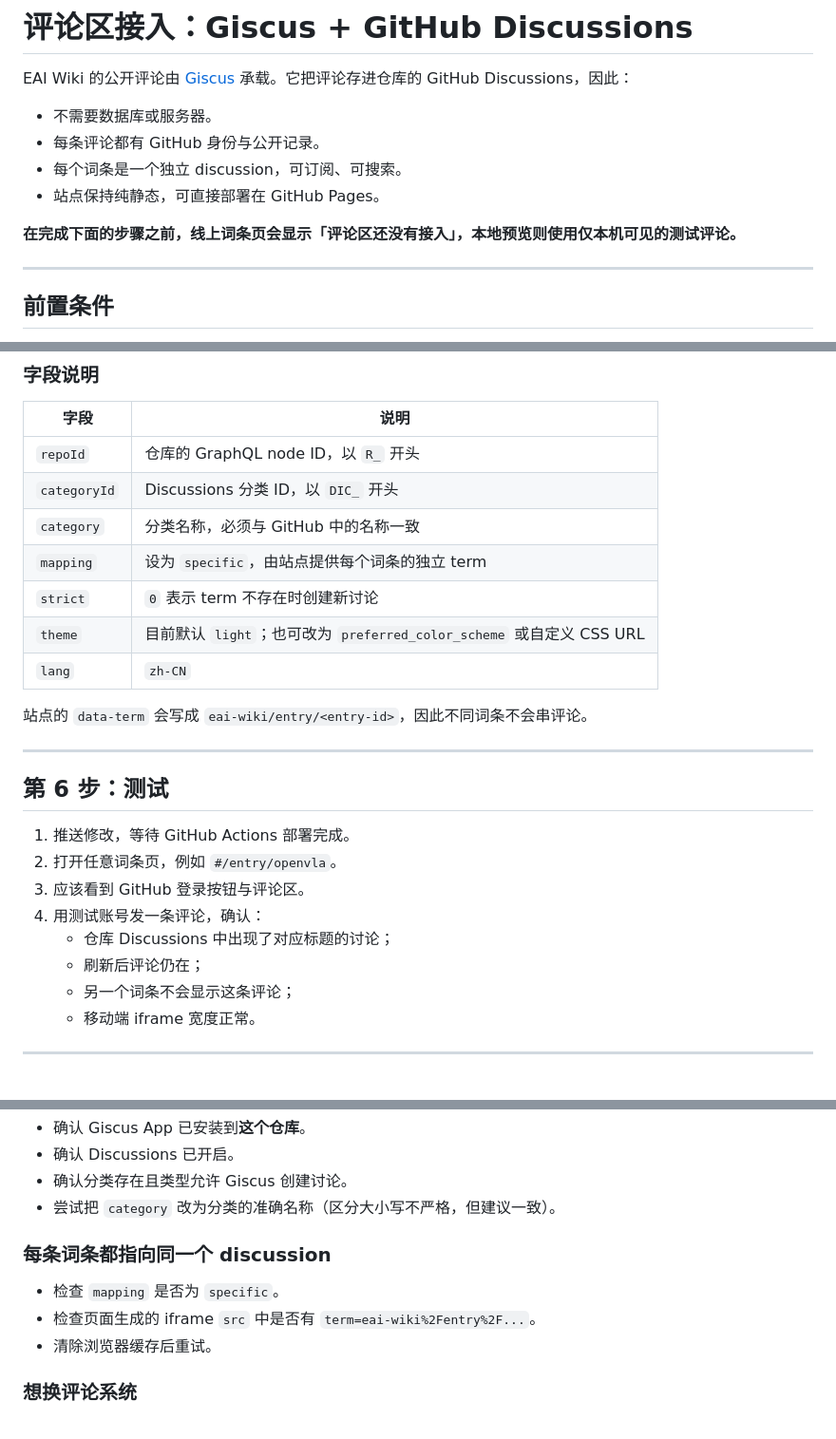
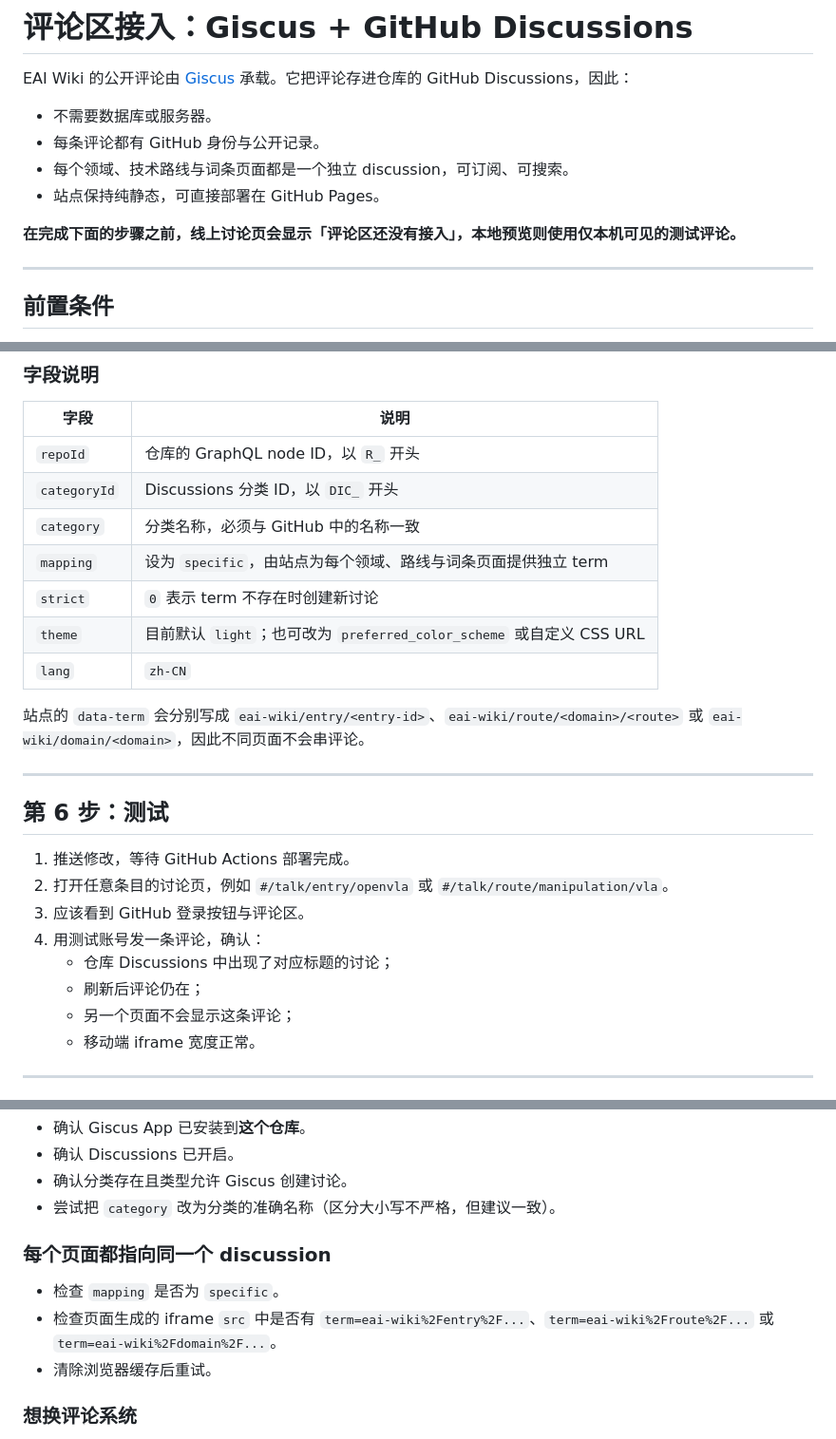
Before and after one commit to DreamFallenFlowers/eai-wiki, a Markdown page: GISCUS_SETUP.md, 3 parts joined by grey strips. Shown at 95% size. Drawn GitHub-style.

```diff
--- a/GISCUS_SETUP.md
+++ b/GISCUS_SETUP.md
@@ -4,10 +4,10 @@ EAI Wiki 的公开评论由 [Giscus](https://giscus.app/) 承载。它把评论
 
 - 不需要数据库或服务器。
 - 每条评论都有 GitHub 身份与公开记录。
-- 每个词条是一个独立 discussion，可订阅、可搜索。
+- 每个领域、技术路线与词条页面都是一个独立 discussion，可订阅、可搜索。
 - 站点保持纯静态，可直接部署在 GitHub Pages。
 
-**在完成下面的步骤之前，线上词条页会显示「评论区还没有接入」，本地预览则使用仅本机可见的测试评论。**
+**在完成下面的步骤之前，线上讨论页会显示「评论区还没有接入」，本地预览则使用仅本机可见的测试评论。**
 
 ---
 
@@ -129,24 +129,24 @@ window.EAI_CONFIG = {
 | `repoId` | 仓库的 GraphQL node ID，以 `R_` 开头 |
 | `categoryId` | Discussions 分类 ID，以 `DIC_` 开头 |
 | `category` | 分类名称，必须与 GitHub 中的名称一致 |
-| `mapping` | 设为 `specific`，由站点提供每个词条的独立 term |
+| `mapping` | 设为 `specific`，由站点为每个领域、路线与词条页面提供独立 term |
 | `strict` | `0` 表示 term 不存在时创建新讨论 |
 | `theme` | 目前默认 `light`；也可改为 `preferred_color_scheme` 或自定义 CSS URL |
 | `lang` | `zh-CN` |
 
-站点的 `data-term` 会写成 `eai-wiki/entry/<entry-id>`，因此不同词条不会串评论。
+站点的 `data-term` 会分别写成 `eai-wiki/entry/<entry-id>`、`eai-wiki/route/<domain>/<route>` 或 `eai-wiki/domain/<domain>`，因此不同页面不会串评论。
 
 ---
 
 ## 第 6 步：测试
 
 1. 推送修改，等待 GitHub Actions 部署完成。
-2. 打开任意词条页，例如 `#/entry/openvla`。
+2. 打开任意条目的讨论页，例如 `#/talk/entry/openvla` 或 `#/talk/route/manipulation/vla`。
 3. 应该看到 GitHub 登录按钮与评论区。
 4. 用测试账号发一条评论，确认：
    - 仓库 Discussions 中出现了对应标题的讨论；
    - 刷新后评论仍在；
-   - 另一个词条不会显示这条评论；
+   - 另一个页面不会显示这条评论；
    - 移动端 iframe 宽度正常。
 
 ---
@@ -167,10 +167,10 @@ window.EAI_CONFIG = {
 - 确认分类存在且类型允许 Giscus 创建讨论。
 - 尝试把 `category` 改为分类的准确名称（区分大小写不严格，但建议一致）。
 
-### 每条词条都指向同一个 discussion
+### 每个页面都指向同一个 discussion
 
 - 检查 `mapping` 是否为 `specific`。
-- 检查页面生成的 iframe `src` 中是否有 `term=eai-wiki%2Fentry%2F...`。
+- 检查页面生成的 iframe `src` 中是否有 `term=eai-wiki%2Fentry%2F...`、`term=eai-wiki%2Froute%2F...` 或 `term=eai-wiki%2Fdomain%2F...`。
 - 清除浏览器缓存后重试。
 
 ### 想换评论系统
```
Also changed, not shown: CONTRIBUTING.md (+4 -3 lines), README.md (+24 -8 lines), assets/img/og-cover.png, docs/preview-edit.png (added), docs/preview-route.png, docs/preview-talk.png (added), docs/preview.png, 4 other files.
